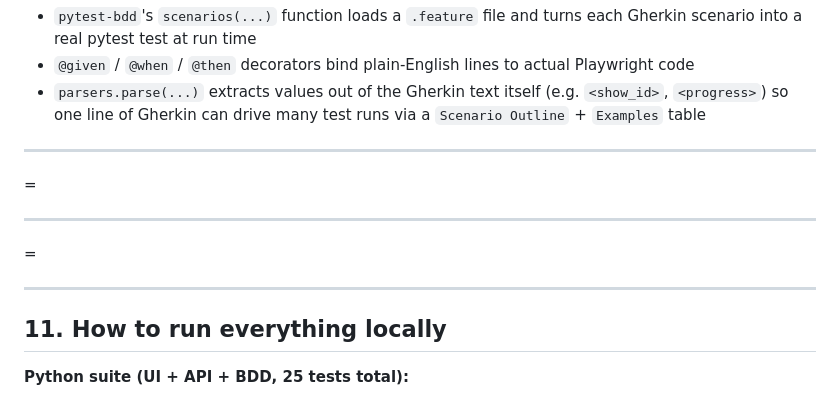
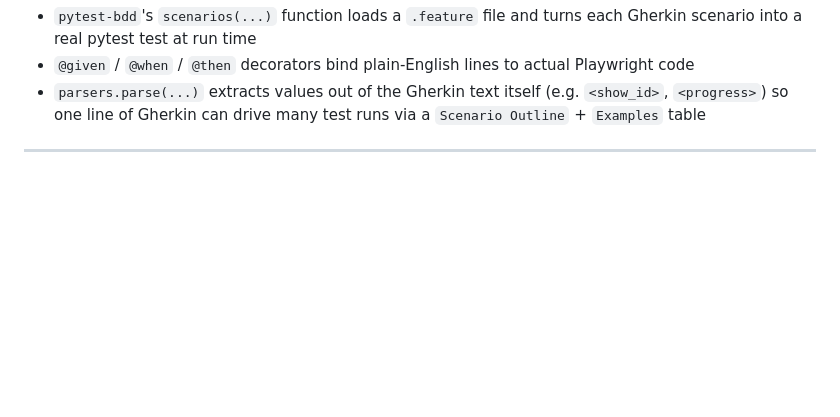
Before and after one commit to ZoyaIrfan23975/qe-showcase-fx-digital, a Markdown page: README.md, the part around the change. Rendered like a GitHub page; blank space fills up the shorter version.

```diff
--- a/README.md
+++ b/README.md
@@ -135,16 +135,3 @@ owner, a client) could read the test intent without knowing Python.
 
 
 ---
-
-=
-
----
-
-
-=
-
----
-
-## 11. How to run everything locally
-
-**Python suite (UI + API + BDD, 25 tests total):**
```
